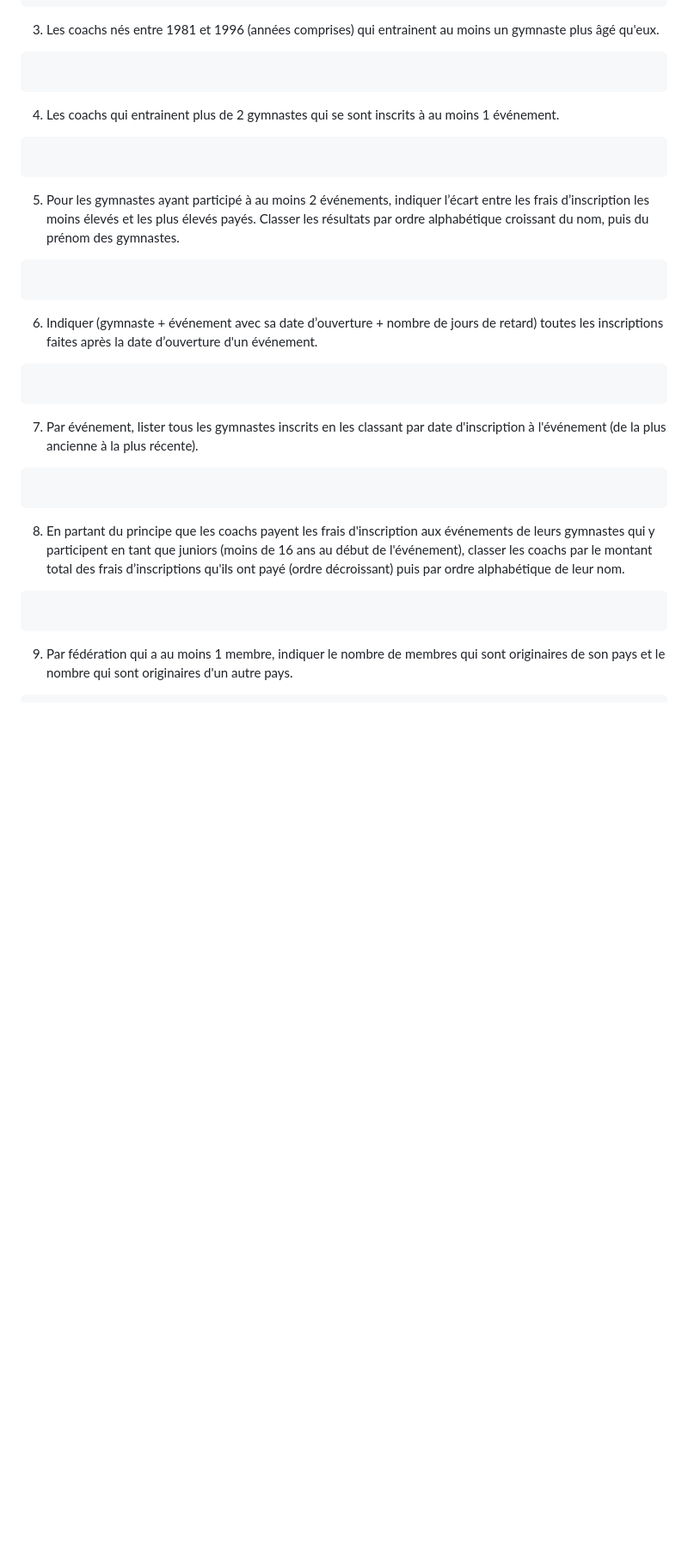
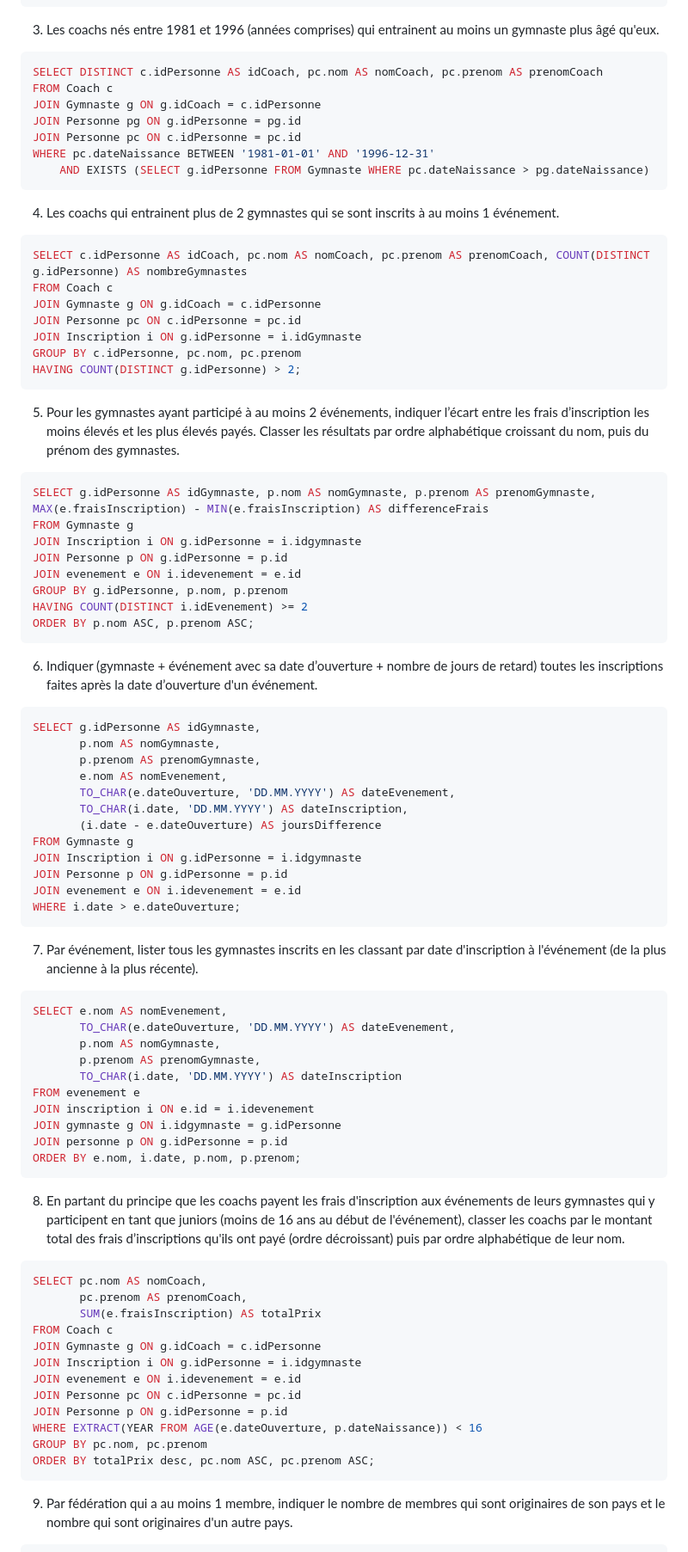
Before and after one commit to MathLopez/BDR-labos, a Markdown page: Labo03/Commandes.md, the part around the change printed below. Shown: that part at 86% size. Drawn GitHub-style; blank space fills up the shorter version.

Commit message:
Labo03: Commandes 1-8 finis et justes

````diff
--- a/Labo03/Commandes.md
+++ b/Labo03/Commandes.md
@@ -27,35 +27,85 @@ WHERE gd.codeDiscipline = c.codeDiscipline
 3. Les coachs nés entre 1981 et 1996 (années comprises) qui entrainent au moins un
 gymnaste plus âgé qu'eux.
 ```sql
-
+SELECT DISTINCT c.idPersonne AS idCoach, pc.nom AS nomCoach, pc.prenom AS prenomCoach
+FROM Coach c
+JOIN Gymnaste g ON g.idCoach = c.idPersonne
+JOIN Personne pg ON g.idPersonne = pg.id
+JOIN Personne pc ON c.idPersonne = pc.id
+WHERE pc.dateNaissance BETWEEN '1981-01-01' AND '1996-12-31'
+    AND EXISTS (SELECT g.idPersonne FROM Gymnaste WHERE pc.dateNaissance > pg.dateNaissance)
 ```
 4. Les coachs qui entrainent plus de 2 gymnastes qui se sont inscrits à au moins 1
 événement.
 ```sql
-
+SELECT c.idPersonne AS idCoach, pc.nom AS nomCoach, pc.prenom AS prenomCoach, COUNT(DISTINCT g.idPersonne) AS nombreGymnastes
+FROM Coach c
+JOIN Gymnaste g ON g.idCoach = c.idPersonne
+JOIN Personne pc ON c.idPersonne = pc.id
+JOIN Inscription i ON g.idPersonne = i.idGymnaste
+GROUP BY c.idPersonne, pc.nom, pc.prenom
+HAVING COUNT(DISTINCT g.idPersonne) > 2;
 ```
 5. Pour les gymnastes ayant participé à au moins 2 événements, indiquer l’écart entre les
 frais d’inscription les moins élevés et les plus élevés payés. Classer les résultats par ordre
 alphabétique croissant du nom, puis du prénom des gymnastes.
 ```sql
-
+SELECT g.idPersonne AS idGymnaste, p.nom AS nomGymnaste, p.prenom AS prenomGymnaste, MAX(e.fraisInscription) - MIN(e.fraisInscription) AS differenceFrais
+FROM Gymnaste g
+JOIN Inscription i ON g.idPersonne = i.idgymnaste
+JOIN Personne p ON g.idPersonne = p.id
+JOIN evenement e ON i.idevenement = e.id
+GROUP BY g.idPersonne, p.nom, p.prenom
+HAVING COUNT(DISTINCT i.idEvenement) >= 2
+ORDER BY p.nom ASC, p.prenom ASC;
 ```
 6. Indiquer (gymnaste + événement avec sa date d’ouverture + nombre de jours de retard)
 toutes les inscriptions faites après la date d’ouverture d'un événement.
 ```sql
-
+SELECT g.idPersonne AS idGymnaste,
+       p.nom AS nomGymnaste,
+       p.prenom AS prenomGymnaste,
+       e.nom AS nomEvenement,
+       TO_CHAR(e.dateOuverture, 'DD.MM.YYYY') AS dateEvenement,
+       TO_CHAR(i.date, 'DD.MM.YYYY') AS dateInscription,
+       (i.date - e.dateOuverture) AS joursDifference
+FROM Gymnaste g
+JOIN Inscription i ON g.idPersonne = i.idgymnaste
+JOIN Personne p ON g.idPersonne = p.id
+JOIN evenement e ON i.idevenement = e.id
+WHERE i.date > e.dateOuverture;
 ```
 7. Par événement, lister tous les gymnastes inscrits en les classant par date d'inscription à
 l'événement (de la plus ancienne à la plus récente).
 ```sql
-
+SELECT e.nom AS nomEvenement,
+       TO_CHAR(e.dateOuverture, 'DD.MM.YYYY') AS dateEvenement,
+       p.nom AS nomGymnaste,
+       p.prenom AS prenomGymnaste,
+       TO_CHAR(i.date, 'DD.MM.YYYY') AS dateInscription
+FROM evenement e
+JOIN inscription i ON e.id = i.idevenement
+JOIN gymnaste g ON i.idgymnaste = g.idPersonne
+JOIN personne p ON g.idPersonne = p.id
+ORDER BY e.nom, i.date, p.nom, p.prenom;
 ```
 8. En partant du principe que les coachs payent les frais d'inscription aux événements de
 leurs gymnastes qui y participent en tant que juniors (moins de 16 ans au début de
 l'événement), classer les coachs par le montant total des frais d’inscriptions qu'ils ont payé
 (ordre décroissant) puis par ordre alphabétique de leur nom.
 ```sql
-
+SELECT pc.nom AS nomCoach,
+       pc.prenom AS prenomCoach,
+       SUM(e.fraisInscription) AS totalPrix
+FROM Coach c
+JOIN Gymnaste g ON g.idCoach = c.idPersonne
+JOIN Inscription i ON g.idPersonne = i.idgymnaste
+JOIN evenement e ON i.idevenement = e.id
+JOIN Personne pc ON c.idPersonne = pc.id
+JOIN Personne p ON g.idPersonne = p.id
+WHERE EXTRACT(YEAR FROM AGE(e.dateOuverture, p.dateNaissance)) < 16
+GROUP BY pc.nom, pc.prenom
+ORDER BY totalPrix desc, pc.nom ASC, pc.prenom ASC;
 ```
 9. Par fédération qui a au moins 1 membre, indiquer le nombre de membres qui sont
 originaires de son pays et le nombre qui sont originaires d'un autre pays.
````
Also changed, not shown: other parts of Labo03/Commandes.md (+12 -1 lines).
